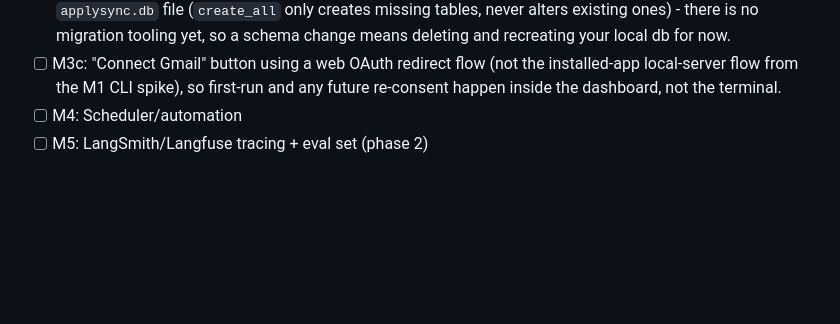
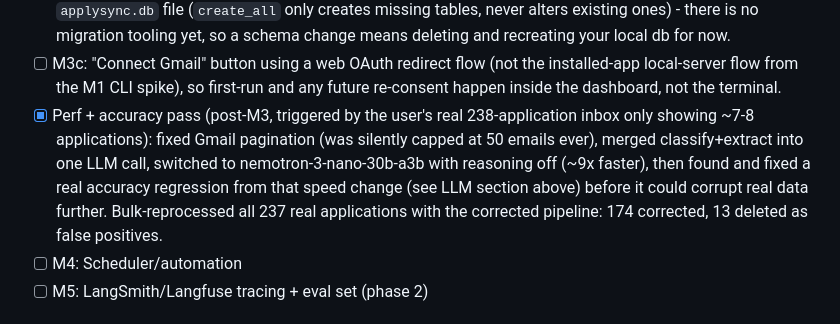
Before and after one commit to hanzala-bhutto/ApplySync, a Markdown page: CLAUDE.md, the part around one of its changes. Drawn GitHub-style; blank space fills up the shorter version.

```diff
--- a/CLAUDE.md
+++ b/CLAUDE.md
@@ -223,6 +261,14 @@ scripts/gmail_probe.py
       installed-app local-server flow from the M1 CLI spike), so first-run
       and any future re-consent happen inside the dashboard, not the
       terminal.
+- [x] Perf + accuracy pass (post-M3, triggered by the user's real 238-application
+      inbox only showing ~7-8 applications): fixed Gmail pagination (was
+      silently capped at 50 emails ever), merged classify+extract into one
+      LLM call, switched to nemotron-3-nano-30b-a3b with reasoning off
+      (~9x faster), then found and fixed a real accuracy regression from
+      that speed change (see LLM section above) before it could corrupt
+      real data further. Bulk-reprocessed all 237 real applications with
+      the corrected pipeline: 174 corrected, 13 deleted as false positives.
 - [ ] M4: Scheduler/automation
 - [ ] M5: LangSmith/Langfuse tracing + eval set (phase 2)
 
```
Also changed, not shown: other parts of CLAUDE.md (+58 -20 lines).
